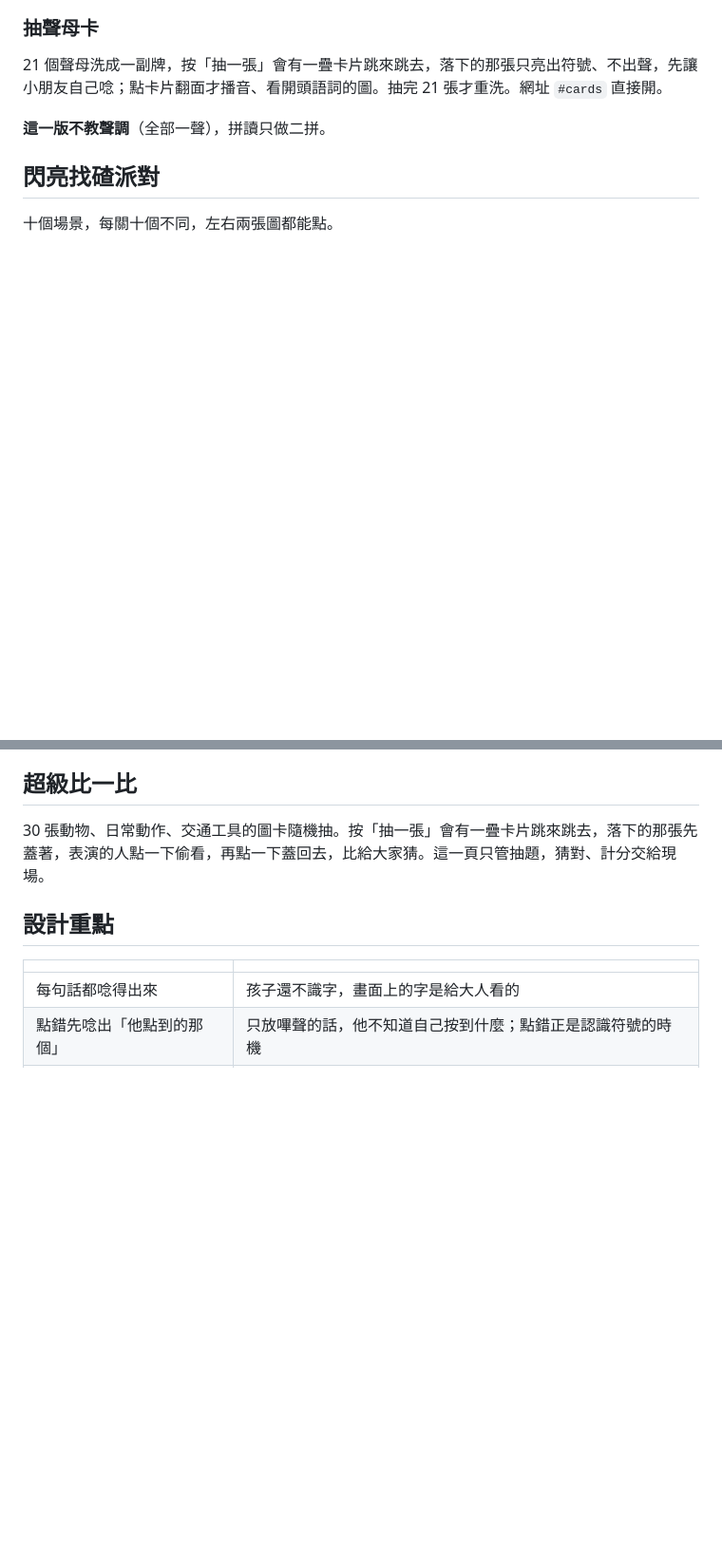
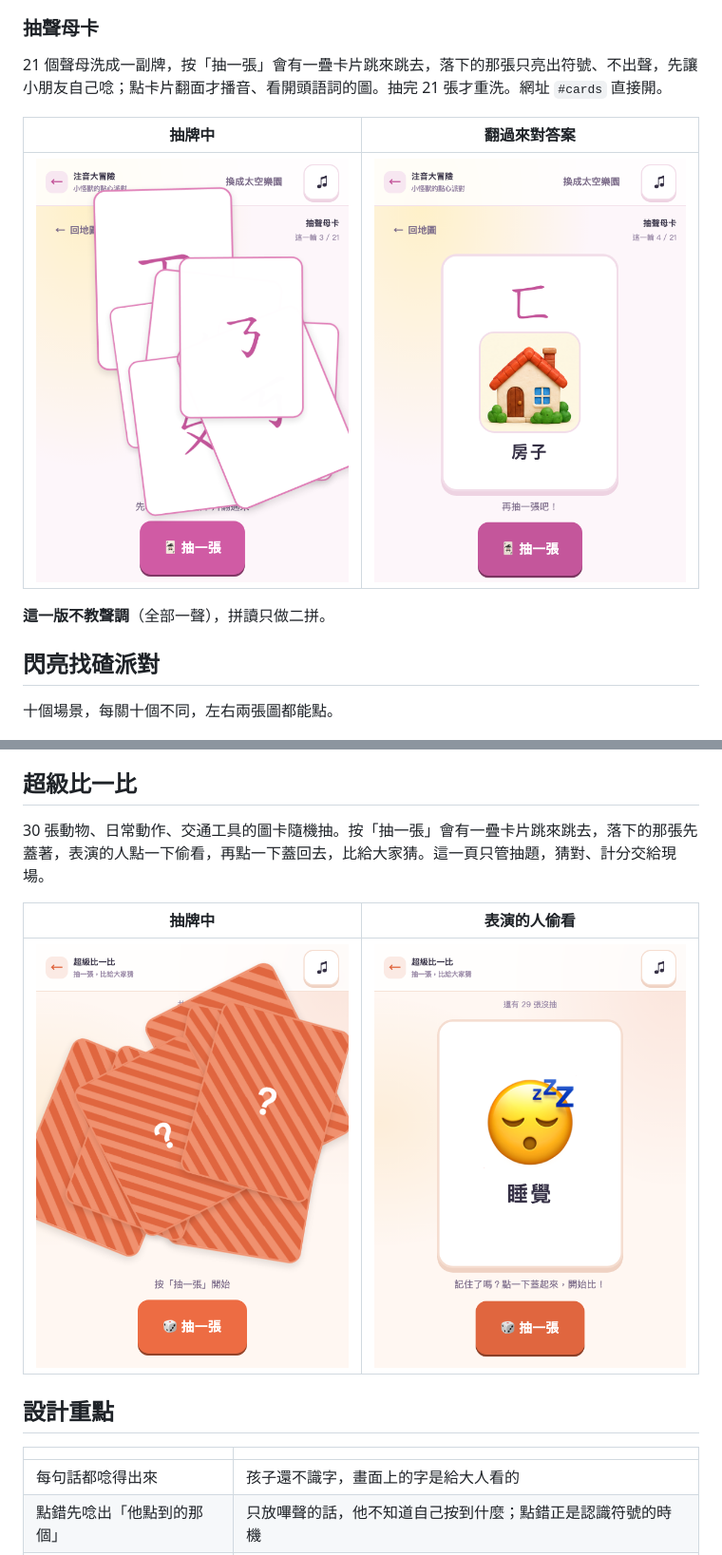
Before and after one commit to junkfu/child-game, a Markdown page: README.md, 2 parts joined by grey strips. Shown at 95% size. Rendered like a GitHub page; pictures changed too: docs/11-cards-deal.png (added), docs/12-cards.png (added), docs/13-charades-deal.png (added); blank space fills up the shorter version.

Commit message:
Show the flash cards and charades in the README
Add side-by-side screenshots of each game: cards mid-deal, and the
result after flipping or peeking.

Co-Authored-By: Claude Opus 5.5 <noreply@anthropic.com>

```diff
--- a/README.md
+++ b/README.md
@@ -47,6 +47,10 @@ python3 -m http.server 4173 --directory dist    # 平板連 http://<電腦IP>:41
 
 21 個聲母洗成一副牌，按「抽一張」會有一疊卡片跳來跳去，落下的那張只亮出符號、不出聲，先讓小朋友自己唸；點卡片翻面才播音、看開頭語詞的圖。抽完 21 張才重洗。網址 `#cards` 直接開。
 
+| 抽牌中 | 翻過來對答案 |
+|---|---|
+| ![抽聲母卡：抽牌動畫](docs/11-cards-deal.png) | ![抽聲母卡：翻面](docs/12-cards.png) |
+
 **這一版不教聲調**（全部一聲），拼讀只做二拼。
 
 ## 閃亮找碴派對
@@ -67,6 +71,10 @@ python3 -m http.server 4173 --directory dist    # 平板連 http://<電腦IP>:41
 ## 超級比一比
 
 30 張動物、日常動作、交通工具的圖卡隨機抽。按「抽一張」會有一疊卡片跳來跳去，落下的那張先蓋著，表演的人點一下偷看，再點一下蓋回去，比給大家猜。這一頁只管抽題，猜對、計分交給現場。
+
+| 抽牌中 | 表演的人偷看 |
+|---|---|
+| ![超級比一比：抽牌動畫](docs/13-charades-deal.png) | ![超級比一比：偷看](docs/14-charades.png) |
 
 ## 設計重點
 
```
